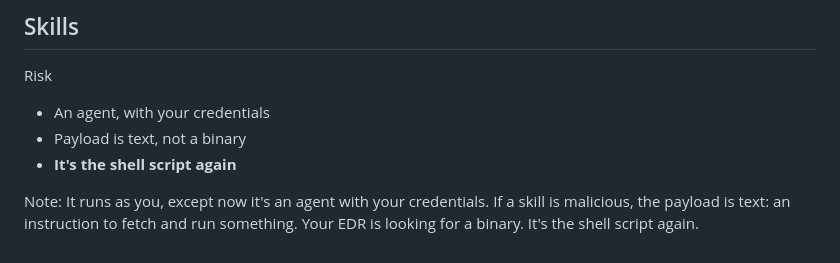
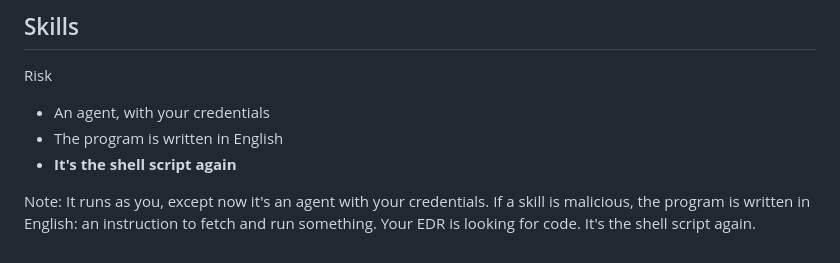
Before and after one commit to devusb/salvage-title-software, a Markdown page: slides/06-skills.md, the part around the change. GitHub-like rendering.

Commit message:
fix: skills risk says the program is written in English

```diff
--- a/slides/06-skills.md
+++ b/slides/06-skills.md
@@ -38,11 +38,11 @@ Note: Claude Code: skills are a folder, marketplaces are git repos, and a plugin
 
 <ul class="gap">
 <li>An agent, with your credentials</li>
-<li>Payload is text, not a binary</li>
+<li>The program is written in English</li>
 <li><strong>It's the shell script again</strong></li>
 </ul>
 
-Note: It runs as you, except now it's an agent with your credentials. If a skill is malicious, the payload is text: an instruction to fetch and run something. Your EDR is looking for a binary. It's the shell script again.
+Note: It runs as you, except now it's an agent with your credentials. If a skill is malicious, the program is written in English: an instruction to fetch and run something. Your EDR is looking for code. It's the shell script again.
 
 <!--
 ============================================================
```
